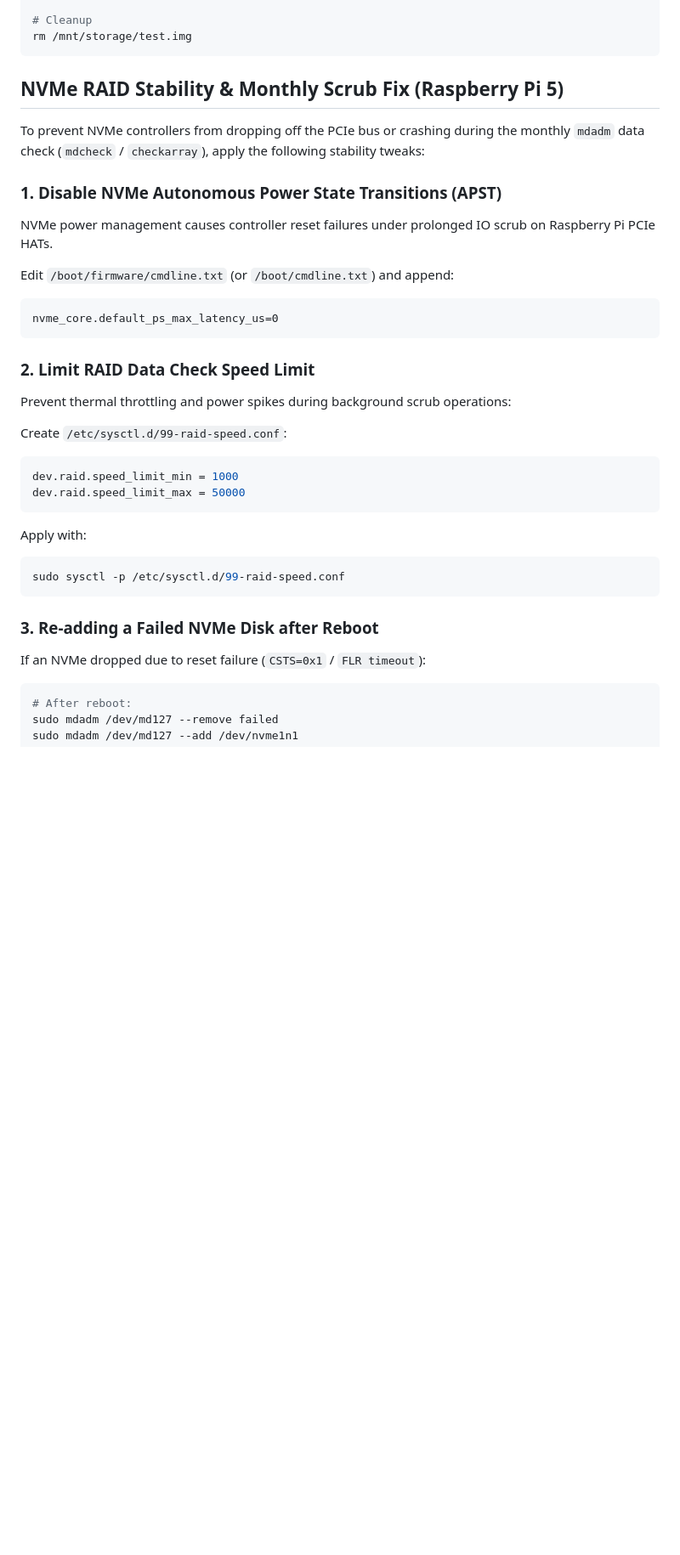
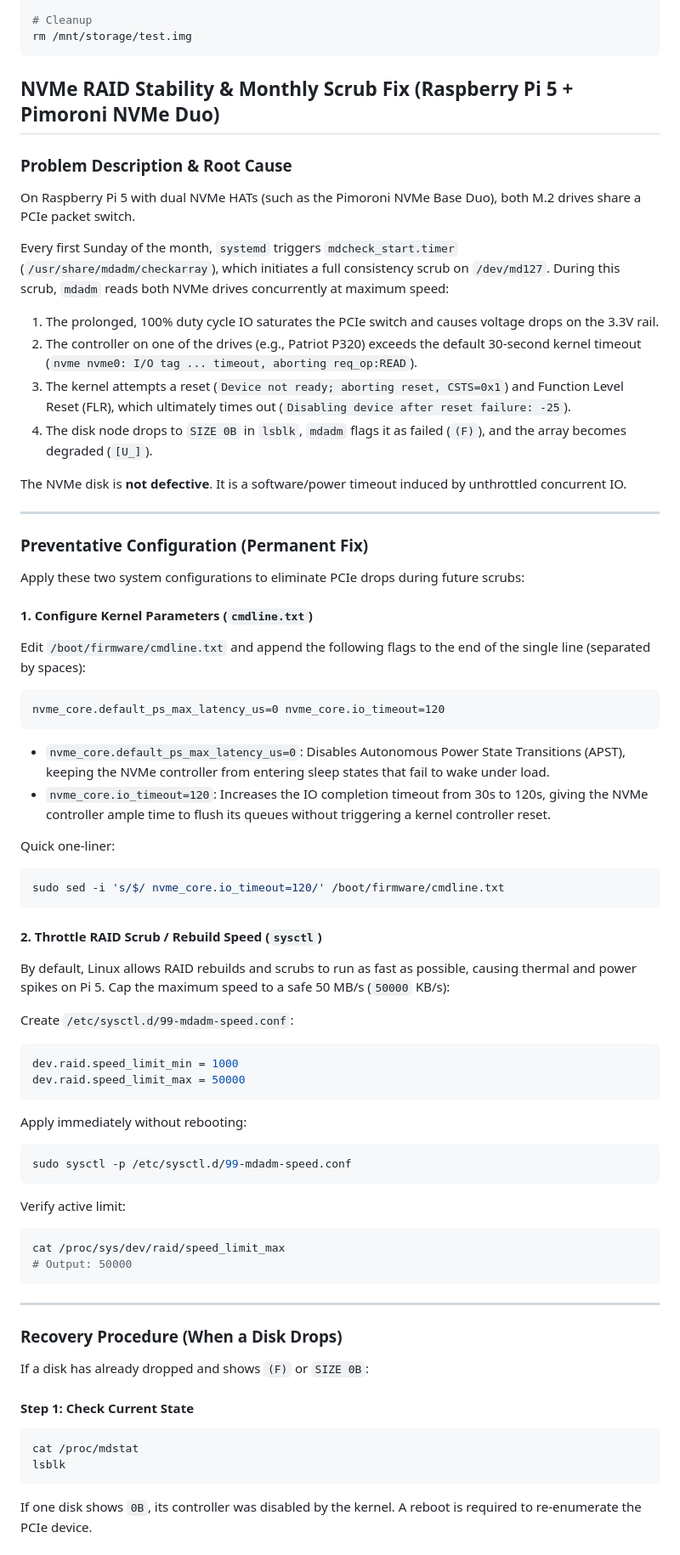
Before and after one commit to roberto-ingenito-home-lab/server-raspberry-pi, a Markdown page: RAID_configuration.md, the part around one of its changes. Shown at 85% size. GitHub-like rendering; blank space fills up the shorter version.

````diff
--- a/RAID_configuration.md
+++ b/RAID_configuration.md
@@ -533,33 +549,72 @@ sudo dd if=/mnt/storage/test.img of=/dev/null bs=1M
 rm /mnt/storage/test.img
 ```
 
-## NVMe RAID Stability & Monthly Scrub Fix (Raspberry Pi 5)
+## NVMe RAID Stability & Monthly Scrub Fix (Raspberry Pi 5 + Pimoroni NVMe Duo)
 
-To prevent NVMe controllers from dropping off the PCIe bus or crashing during the monthly `mdadm` data check (`mdcheck` / `checkarray`), apply the following stability tweaks:
+### Problem Description & Root Cause
+On Raspberry Pi 5 with dual NVMe HATs (such as the Pimoroni NVMe Base Duo), both M.2 drives share a PCIe packet switch.
 
-### 1. Disable NVMe Autonomous Power State Transitions (APST)
-NVMe power management causes controller reset failures under prolonged IO scrub on Raspberry Pi PCIe HATs.
+Every first Sunday of the month, `systemd` triggers `mdcheck_start.timer` (`/usr/share/mdadm/checkarray`), which initiates a full consistency scrub on `/dev/md127`.
+During this scrub, `mdadm` reads both NVMe drives concurrently at maximum speed:
+1. The prolonged, 100% duty cycle IO saturates the PCIe switch and causes voltage drops on the 3.3V rail.
+2. The controller on one of the drives (e.g., Patriot P320) exceeds the default 30-second kernel timeout (`nvme nvme0: I/O tag ... timeout, aborting req_op:READ`).
+3. The kernel attempts a reset (`Device not ready; aborting reset, CSTS=0x1`) and Function Level Reset (FLR), which ultimately times out (`Disabling device after reset failure: -25`).
+4. The disk node drops to `SIZE 0B` in `lsblk`, `mdadm` flags it as failed (`(F)`), and the array becomes degraded (`[U_]`).
 
-Edit `/boot/firmware/cmdline.txt` (or `/boot/cmdline.txt`) and append:
+The NVMe disk is **not defective**. It is a software/power timeout induced by unthrottled concurrent IO.
+
+---
+
+### Preventative Configuration (Permanent Fix)
+
+Apply these two system configurations to eliminate PCIe drops during future scrubs:
+
+#### 1. Configure Kernel Parameters (`cmdline.txt`)
+Edit `/boot/firmware/cmdline.txt` and append the following flags to the end of the single line (separated by spaces):
+
 ```text
-nvme_core.default_ps_max_latency_us=0
+nvme_core.default_ps_max_latency_us=0 nvme_core.io_timeout=120
 ```
 
-### 2. Limit RAID Data Check Speed Limit
-Prevent thermal throttling and power spikes during background scrub operations:
+- `nvme_core.default_ps_max_latency_us=0`: Disables Autonomous Power State Transitions (APST), keeping the NVMe controller from entering sleep states that fail to wake under load.
+- `nvme_core.io_timeout=120`: Increases the IO completion timeout from 30s to 120s, giving the NVMe controller ample time to flush its queues without triggering a kernel controller reset.
 
-Create `/etc/sysctl.d/99-raid-speed.conf`:
+Quick one-liner:
+```bash
+sudo sed -i 's/$/ nvme_core.io_timeout=120/' /boot/firmware/cmdline.txt
+```
+
+#### 2. Throttle RAID Scrub / Rebuild Speed (`sysctl`)
+By default, Linux allows RAID rebuilds and scrubs to run as fast as possible, causing thermal and power spikes on Pi 5.
+Cap the maximum speed to a safe 50 MB/s (`50000` KB/s):
+
+Create `/etc/sysctl.d/99-mdadm-speed.conf`:
 ```ini
 dev.raid.speed_limit_min = 1000
 dev.raid.speed_limit_max = 50000
 ```
-Apply with:
+
+Apply immediately without rebooting:
 ```bash
-sudo sysctl -p /etc/sysctl.d/99-raid-speed.conf
+sudo sysctl -p /etc/sysctl.d/99-mdadm-speed.conf
 ```
 
-### 3. Re-adding a Failed NVMe Disk after Reboot
-If an NVMe dropped due to reset failure (`CSTS=0x1` / `FLR timeout`):
+Verify active limit:
 ```bash
-# After reboot:
-sudo mdadm /dev/md127 --remove failed
+cat /proc/sys/dev/raid/speed_limit_max
+# Output: 50000
+```
+
+---
+
+### Recovery Procedure (When a Disk Drops)
+
+If a disk has already dropped and shows `(F)` or `SIZE 0B`:
+
+#### Step 1: Check Current State
+```bash
+cat /proc/mdstat
+lsblk
+```
+If one disk shows `0B`, its controller was disabled by the kernel. A reboot is required to re-enumerate the PCIe device.
+
````
Also changed, not shown: other parts of RAID_configuration.md (+48 -0 lines).
